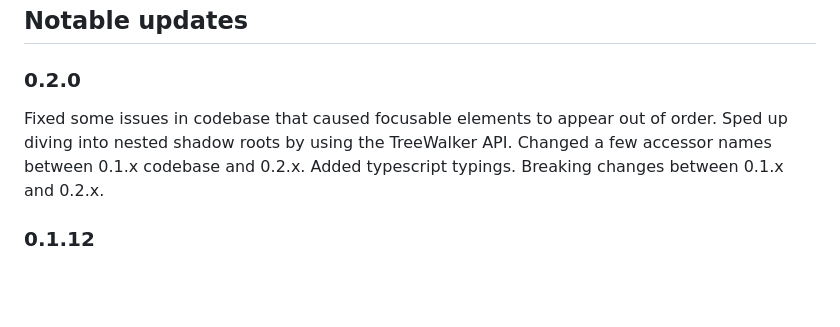
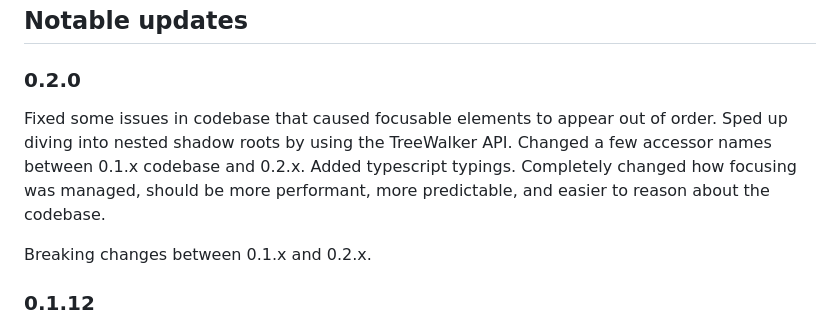
Before and after one commit to nullset/restrict-focus, a Markdown page: README.md, the part around the change. Rendered like a GitHub page; blank space fills up the shorter version.

```diff
--- a/README.md
+++ b/README.md
@@ -117,7 +117,9 @@ restrictFocus.remove(element, {callback: () => { /* some function */ }})`
 
 ### 0.2.0
 
-Fixed some issues in codebase that caused focusable elements to appear out of order. Sped up diving into nested shadow roots by using the TreeWalker API. Changed a few accessor names between 0.1.x codebase and 0.2.x. Added typescript typings. Breaking changes between 0.1.x and 0.2.x.
+Fixed some issues in codebase that caused focusable elements to appear out of order. Sped up diving into nested shadow roots by using the TreeWalker API. Changed a few accessor names between 0.1.x codebase and 0.2.x. Added typescript typings. Completely changed how focusing was managed, should be more performant, more predictable, and easier to reason about the codebase.
+
+Breaking changes between 0.1.x and 0.2.x.
 
 ### 0.1.12
 
```
